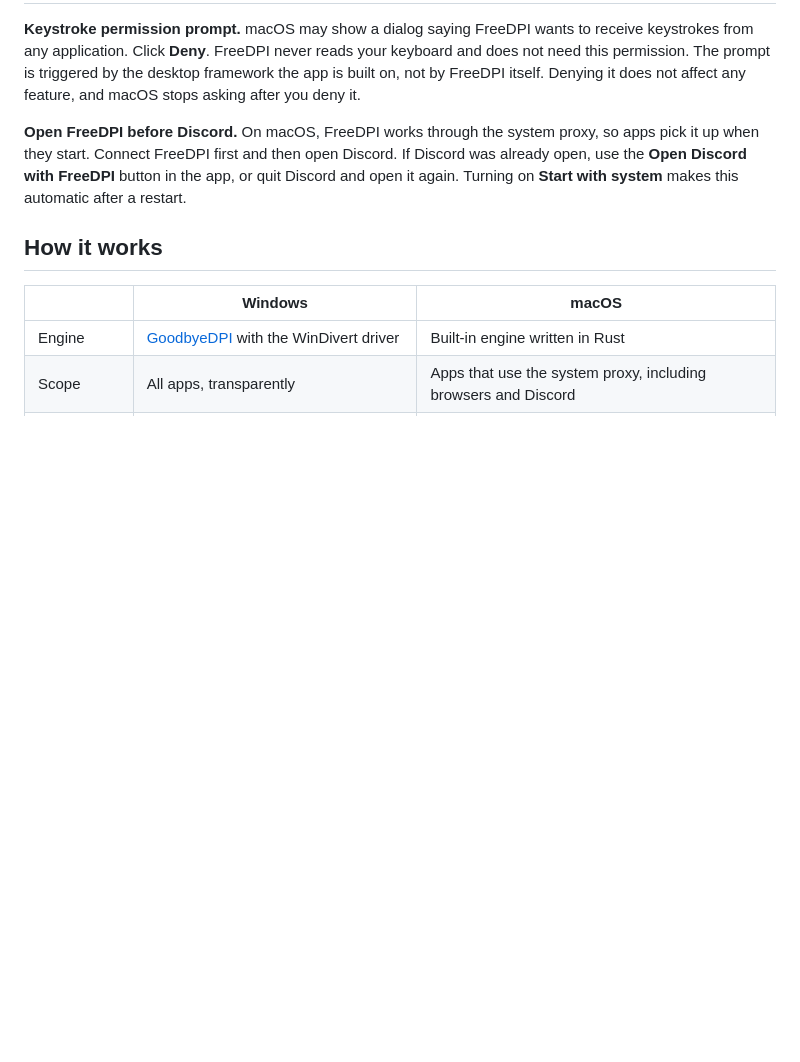
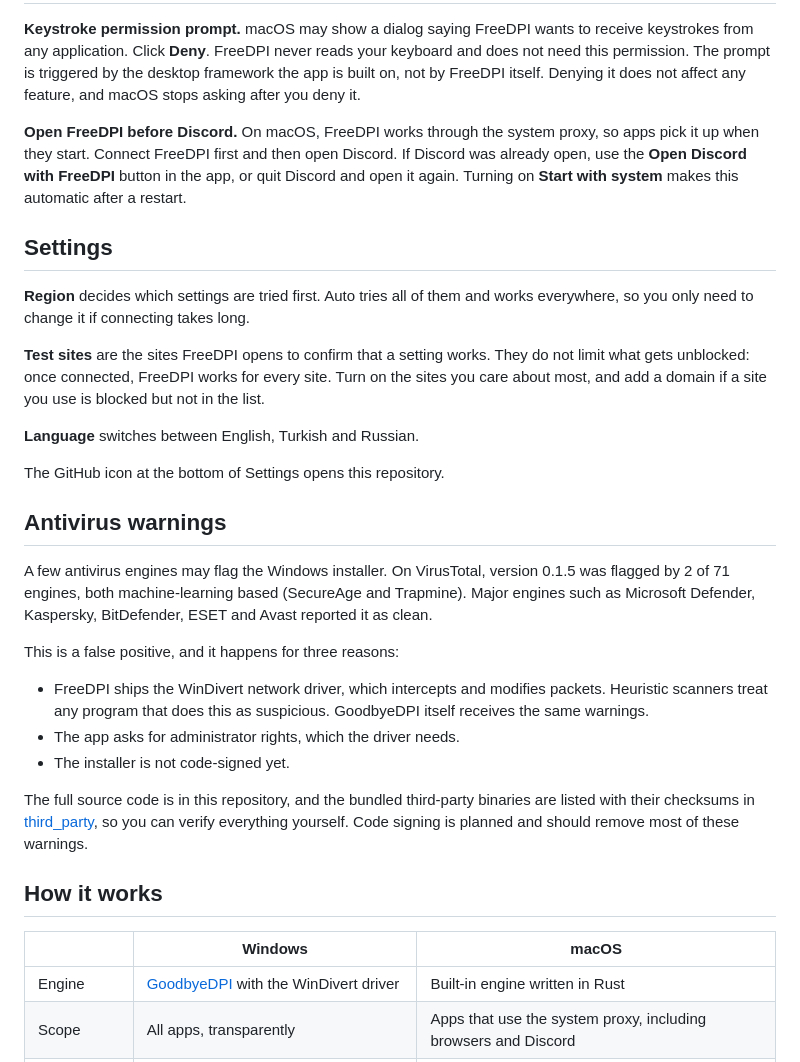
Before and after one commit to hasanerman/FreeDPI, a Markdown page: README.md, the part around the change printed below. GitHub-like rendering; blank space fills up the shorter version.

```diff
--- a/README.md
+++ b/README.md
@@ -82,6 +81,28 @@ Download the latest version from [Releases](../../releases/latest).
 
 **Open FreeDPI before Discord.** On macOS, FreeDPI works through the system proxy, so apps pick it up when they start. Connect FreeDPI first and then open Discord. If Discord was already open, use the **Open Discord with FreeDPI** button in the app, or quit Discord and open it again. Turning on **Start with system** makes this automatic after a restart.
 
+## Settings
+
+**Region** decides which settings are tried first. Auto tries all of them and works everywhere, so you only need to change it if connecting takes long.
+
+**Test sites** are the sites FreeDPI opens to confirm that a setting works. They do not limit what gets unblocked: once connected, FreeDPI works for every site. Turn on the sites you care about most, and add a domain if a site you use is blocked but not in the list.
+
+**Language** switches between English, Turkish and Russian.
+
+The GitHub icon at the bottom of Settings opens this repository.
+
+## Antivirus warnings
+
+A few antivirus engines may flag the Windows installer. On VirusTotal, version 0.1.5 was flagged by 2 of 71 engines, both machine-learning based (SecureAge and Trapmine). Major engines such as Microsoft Defender, Kaspersky, BitDefender, ESET and Avast reported it as clean.
+
+This is a false positive, and it happens for three reasons:
+
+- FreeDPI ships the WinDivert network driver, which intercepts and modifies packets. Heuristic scanners treat any program that does this as suspicious. GoodbyeDPI itself receives the same warnings.
+- The app asks for administrator rights, which the driver needs.
+- The installer is not code-signed yet.
+
+The full source code is in this repository, and the bundled third-party binaries are listed with their checksums in [third_party](third_party/README.md), so you can verify everything yourself. Code signing is planned and should remove most of these warnings.
+
 ## How it works
 
 | | Windows | macOS |
```
Also changed, not shown: other parts of README.md (+6 -7 lines), docs/screenshots/connecting.png, docs/screenshots/settings.png.
